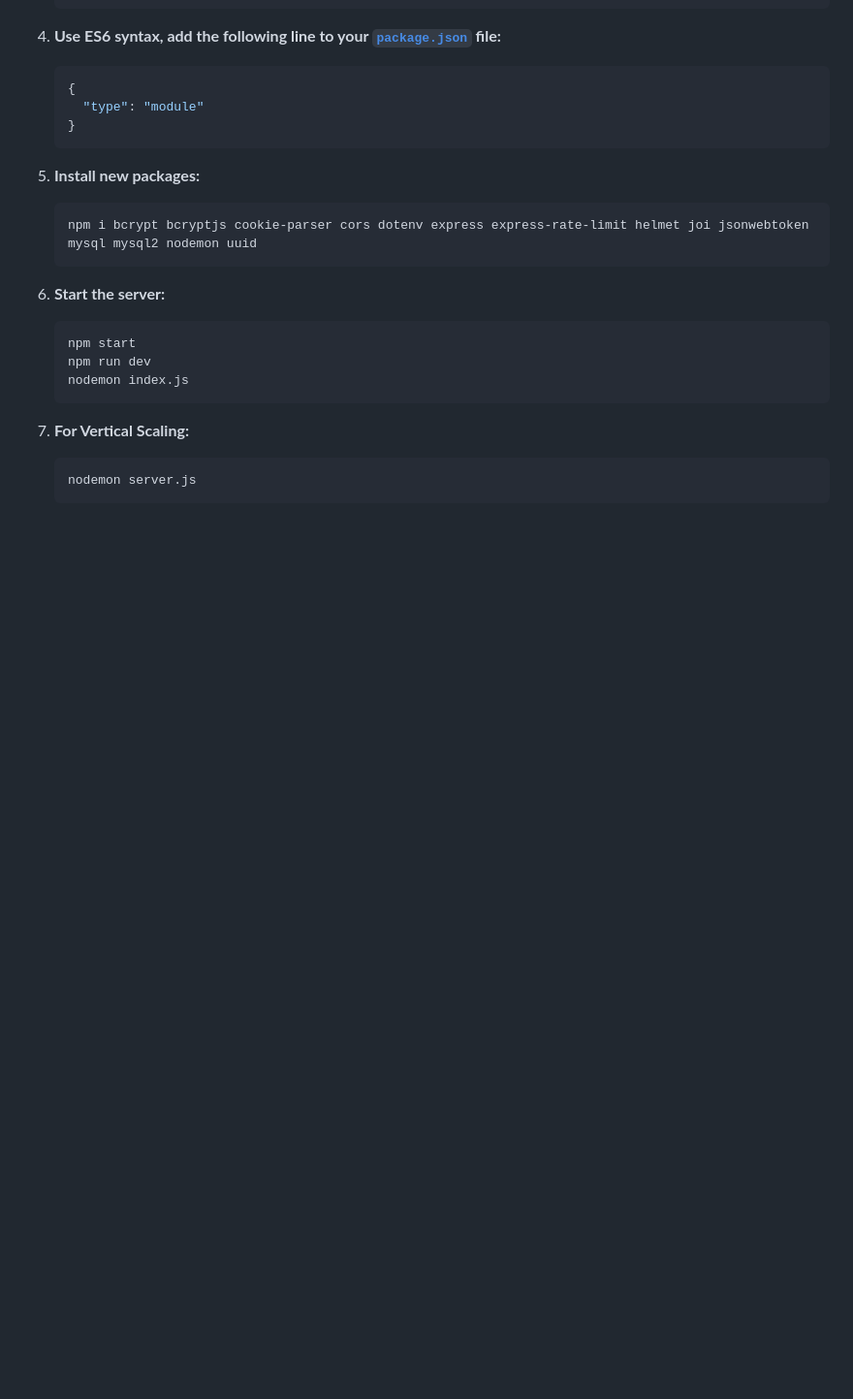
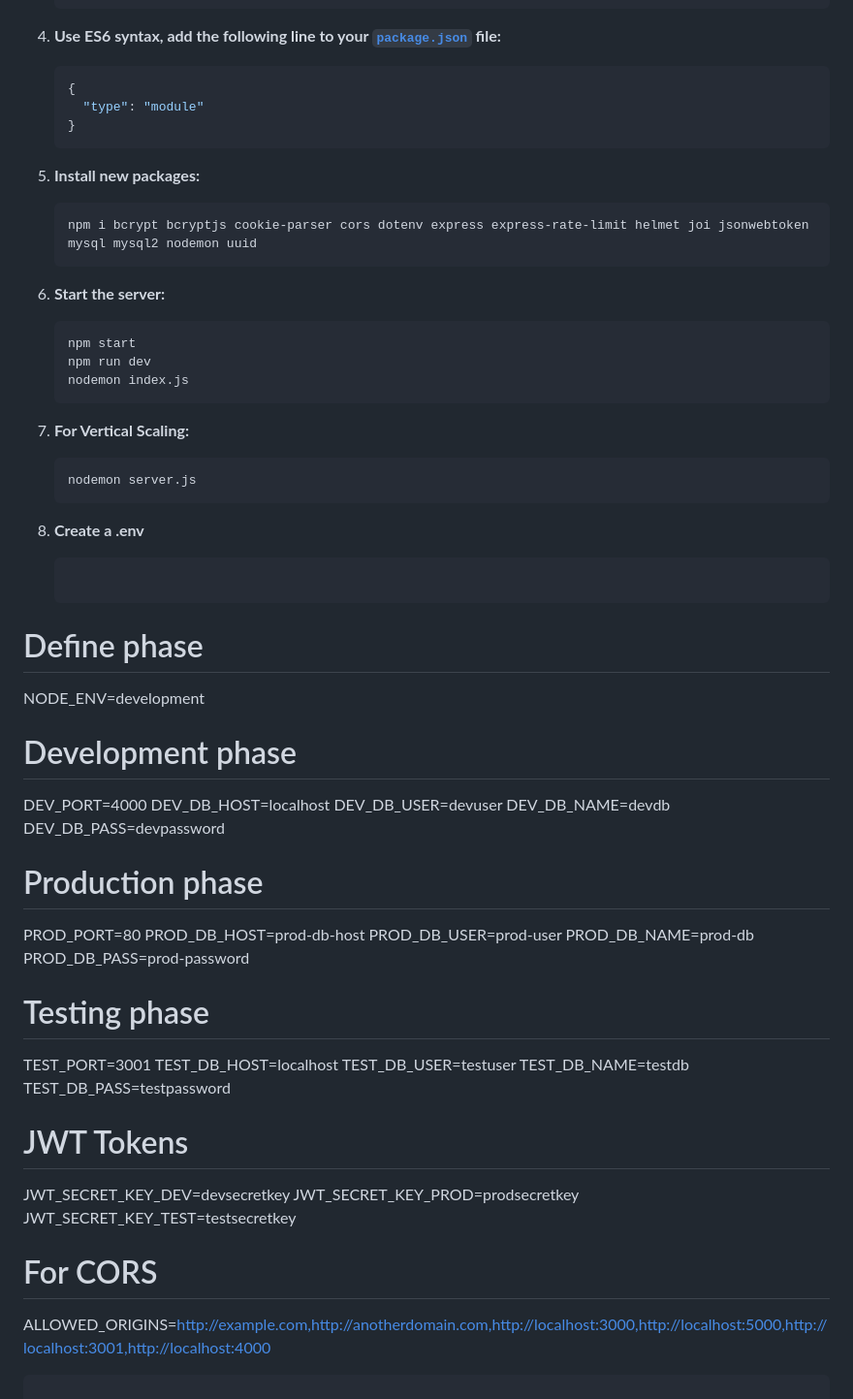
Before and after one commit to pratham704/algomax_Backend, a Markdown page: README.md, the part around the change. Shown: that part at 97% size. Rendered like a GitHub page; blank space fills up the shorter version.

````diff
--- a/README.md
+++ b/README.md
@@ -115,3 +115,41 @@ This Node.js project follows a modular architecture to facilitate scalability an
    ```bash
    nodemon server.js
    ```
+
+8. **Create a .env**
+
+   ```bash
+
+# Define phase
+NODE_ENV=development
+
+# Development phase
+DEV_PORT=4000
+DEV_DB_HOST=localhost
+DEV_DB_USER=devuser
+DEV_DB_NAME=devdb
+DEV_DB_PASS=devpassword
+
+# Production phase
+PROD_PORT=80
+PROD_DB_HOST=prod-db-host
+PROD_DB_USER=prod-user
+PROD_DB_NAME=prod-db
+PROD_DB_PASS=prod-password
+
+# Testing phase
+TEST_PORT=3001
+TEST_DB_HOST=localhost
+TEST_DB_USER=testuser
+TEST_DB_NAME=testdb
+TEST_DB_PASS=testpassword
+
+# JWT Tokens
+JWT_SECRET_KEY_DEV=devsecretkey
+JWT_SECRET_KEY_PROD=prodsecretkey
+JWT_SECRET_KEY_TEST=testsecretkey
+
+# For CORS
+ALLOWED_ORIGINS=http://example.com,http://anotherdomain.com,http://localhost:3000,http://localhost:5000,http://localhost:3001,http://localhost:4000
+
+   ```
````
